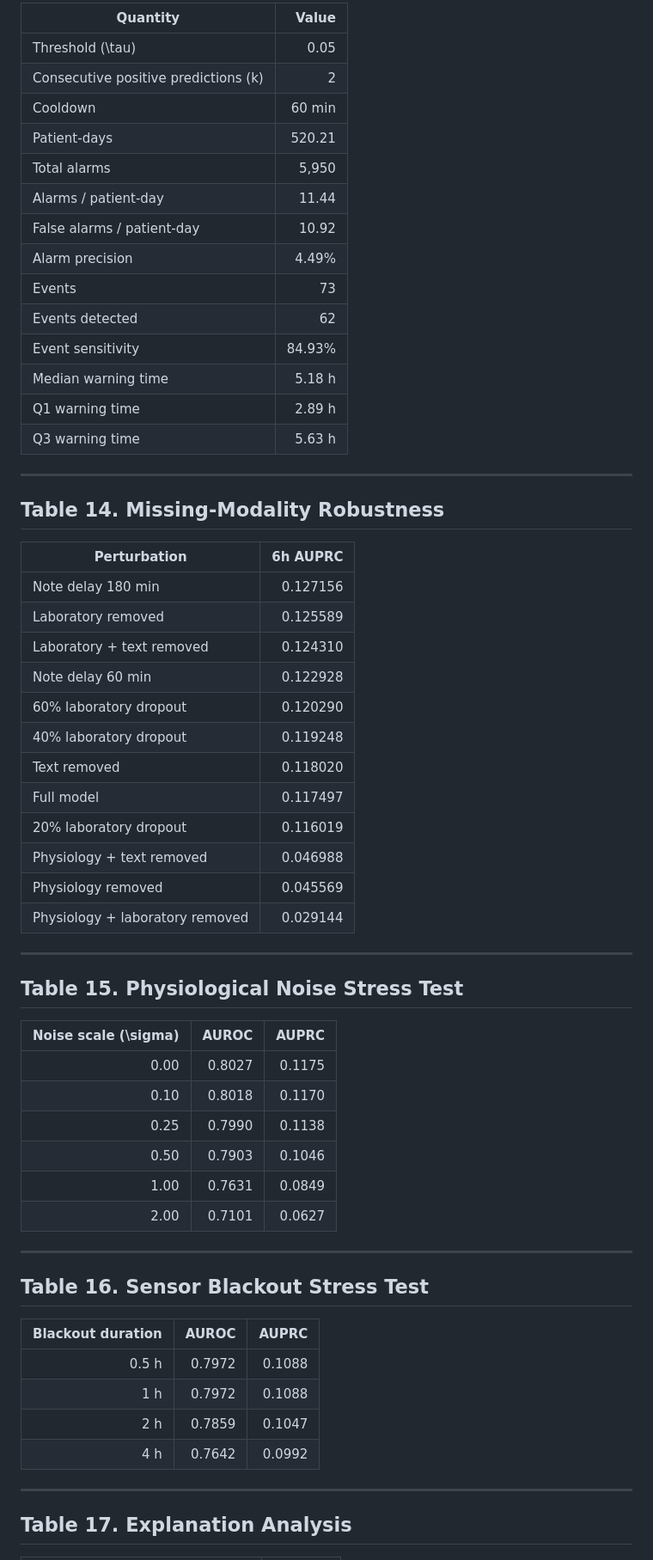
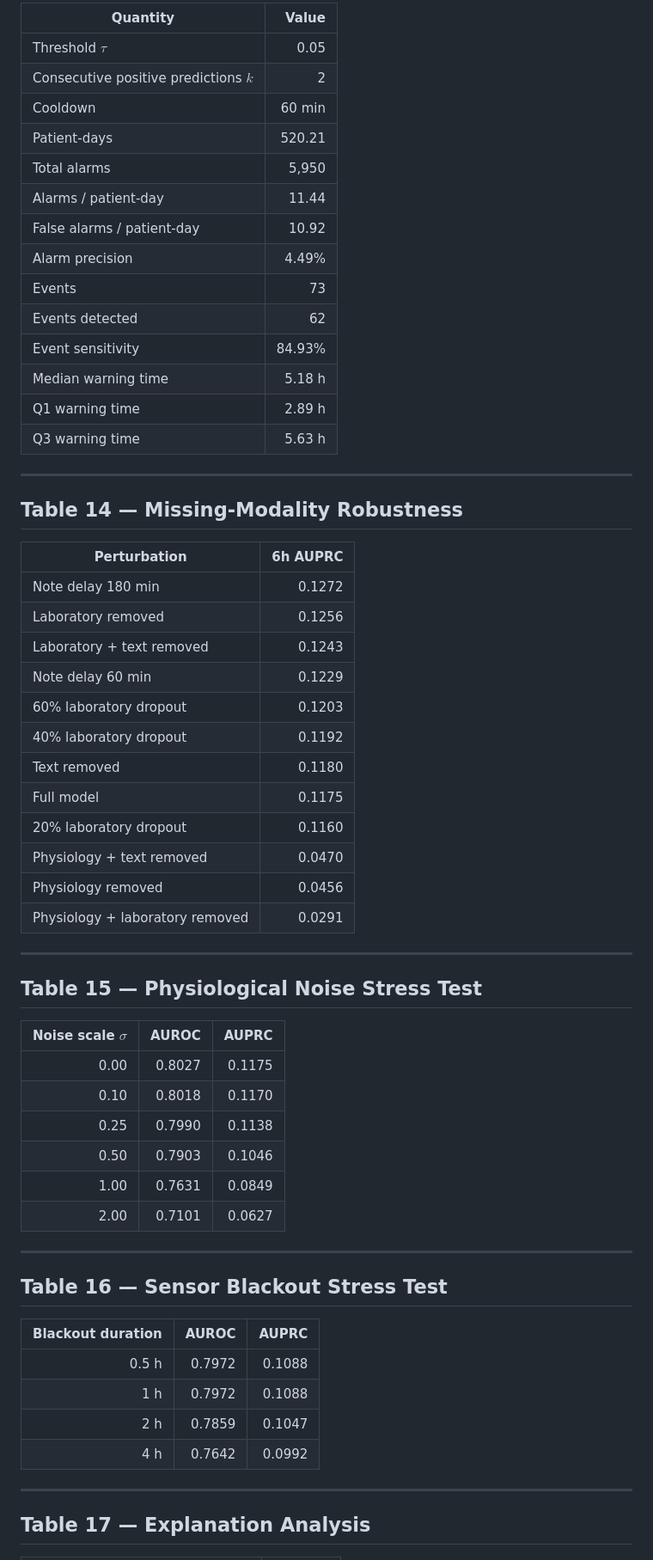
Before and after one commit to DhmalTPS/Multimodal-ICU-Physiological-Forecasting, a Markdown page: report/tables.md, the part around one of its changes. Shown at 86% size. GitHub-like rendering.

```diff
--- a/report/tables.md
+++ b/report/tables.md
@@ -210,65 +177,65 @@ Therefore the test cohort does not establish a statistically distinguishable dif
 
-| Quantity                               |  Value |
-| -------------------------------------- | -----: |
-| Threshold \(\tau\)                     |   0.05 |
-| Consecutive positive predictions \(k\) |      2 |
-| Cooldown                               | 60 min |
-| Patient-days                           | 520.21 |
-| Total alarms                           |  5,950 |
-| Alarms / patient-day                   |  11.44 |
-| False alarms / patient-day             |  10.92 |
-| Alarm precision                        |  4.49% |
-| Events                                 |     73 |
-| Events detected                        |     62 |
-| Event sensitivity                      | 84.93% |
-| Median warning time                    | 5.18 h |
-| Q1 warning time                        | 2.89 h |
-| Q3 warning time                        | 5.63 h |
+| Quantity | Value |
+|---|---:|
+| Threshold $\tau$ | 0.05 |
+| Consecutive positive predictions $k$ | 2 |
+| Cooldown | 60 min |
+| Patient-days | 520.21 |
+| Total alarms | 5,950 |
+| Alarms / patient-day | 11.44 |
+| False alarms / patient-day | 10.92 |
+| Alarm precision | 4.49% |
+| Events | 73 |
+| Events detected | 62 |
+| Event sensitivity | 84.93% |
+| Median warning time | 5.18 h |
+| Q1 warning time | 2.89 h |
+| Q3 warning time | 5.63 h |
 
 ---
 
-## Table 14. Missing-Modality Robustness
+## Table 14 — Missing-Modality Robustness
 
-| Perturbation                    | 6h AUPRC |
-| ------------------------------- | -------: |
-| Note delay 180 min              | 0.127156 |
-| Laboratory removed              | 0.125589 |
-| Laboratory + text removed       | 0.124310 |
-| Note delay 60 min               | 0.122928 |
-| 60% laboratory dropout          | 0.120290 |
-| 40% laboratory dropout          | 0.119248 |
-| Text removed                    | 0.118020 |
-| Full model                      | 0.117497 |
-| 20% laboratory dropout          | 0.116019 |
-| Physiology + text removed       | 0.046988 |
-| Physiology removed              | 0.045569 |
-| Physiology + laboratory removed | 0.029144 |
+| Perturbation | 6h AUPRC |
+|---|---:|
+| Note delay 180 min | 0.1272 |
+| Laboratory removed | 0.1256 |
+| Laboratory + text removed | 0.1243 |
+| Note delay 60 min | 0.1229 |
+| 60% laboratory dropout | 0.1203 |
+| 40% laboratory dropout | 0.1192 |
+| Text removed | 0.1180 |
+| Full model | 0.1175 |
+| 20% laboratory dropout | 0.1160 |
+| Physiology + text removed | 0.0470 |
+| Physiology removed | 0.0456 |
+| Physiology + laboratory removed | 0.0291 |
 
 ---
 
-## Table 15. Physiological Noise Stress Test
+## Table 15 — Physiological Noise Stress Test
 
-| Noise scale \(\sigma\) |  AUROC |  AUPRC |
-| ---------------------: | -----: | -----: |
-|                   0.00 | 0.8027 | 0.1175 |
-|                   0.10 | 0.8018 | 0.1170 |
-|                   0.25 | 0.7990 | 0.1138 |
-|                   0.50 | 0.7903 | 0.1046 |
-|                   1.00 | 0.7631 | 0.0849 |
-|                   2.00 | 0.7101 | 0.0627 |
+| Noise scale $\sigma$ | AUROC | AUPRC |
+|---:|---:|---:|
+| 0.00 | 0.8027 | 0.1175 |
+| 0.10 | 0.8018 | 0.1170 |
+| 0.25 | 0.7990 | 0.1138 |
+| 0.50 | 0.7903 | 0.1046 |
+| 1.00 | 0.7631 | 0.0849 |
+| 2.00 | 0.7101 | 0.0627 |
 
 ---
 
-## Table 16. Sensor Blackout Stress Test
+## Table 16 — Sensor Blackout Stress Test
 
-| Blackout duration |  AUROC |  AUPRC |
-| ----------------: | -----: | -----: |
-|             0.5 h | 0.7972 | 0.1088 |
-|               1 h | 0.7972 | 0.1088 |
-|               2 h | 0.7859 | 0.1047 |
-|               4 h | 0.7642 | 0.0992 |
+| Blackout duration | AUROC | AUPRC |
+|---:|---:|---:|
+| 0.5 h | 0.7972 | 0.1088 |
+| 1 h | 0.7972 | 0.1088 |
+| 2 h | 0.7859 | 0.1047 |
+| 4 h | 0.7642 | 0.0992 |
 
 ---
 
-## Table 17. Explanation Analysis
+## Table 17 — Explanation Analysis
 
```
Also changed, not shown: other parts of report/tables.md (+136 -169 lines).
